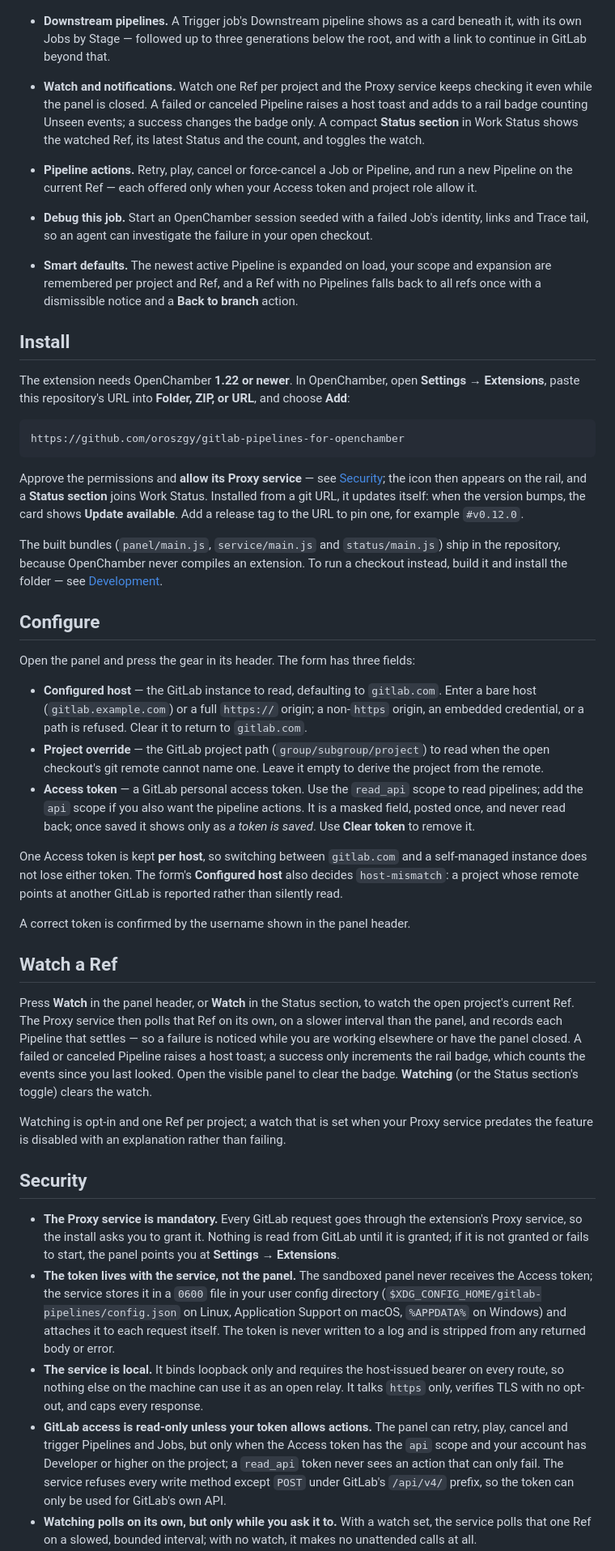
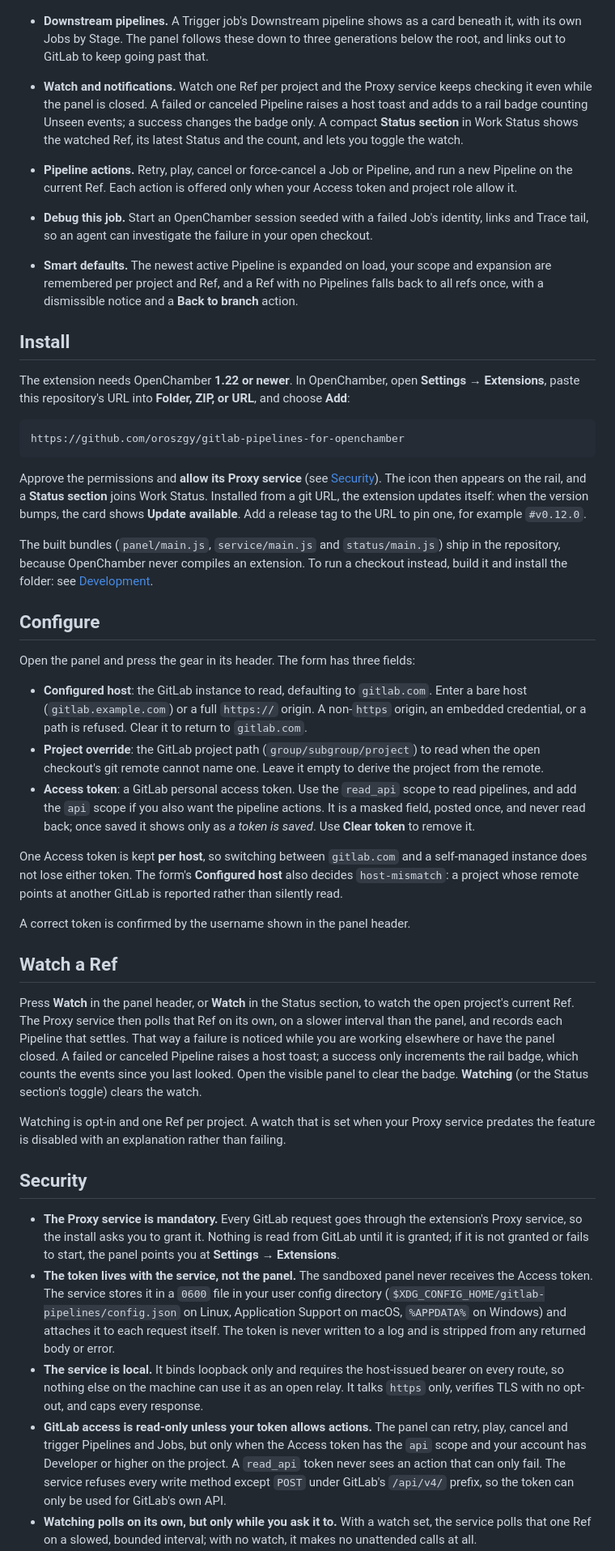
Before and after one commit to oroszgy/gitlab-pipelines-for-openchamber, a Markdown page: README.md, the part around one of its changes. Shown at 81% size. Rendered like a GitHub page.

Commit message:
docs: clarify README

````diff
--- a/README.md
+++ b/README.md
@@ -19,18 +21,18 @@ its Trigger jobs start, and the CI status of a Ref you watch — without leaving
   <img src="docs/images/log-drawer.png" alt="The log drawer open on a failed Job's Trace, showing the Find in log bar and the highlighted failure." width="480">
 
 - **Downstream pipelines.** A Trigger job's Downstream pipeline shows as a card beneath it, with its
-  own Jobs by Stage — followed up to three generations below the root, and with a link to continue in
-  GitLab beyond that.
+  own Jobs by Stage. The panel follows these down to three generations below the root, and links out
+  to GitLab to keep going past that.
 - **Watch and notifications.** Watch one Ref per project and the Proxy service keeps checking it even
   while the panel is closed. A failed or canceled Pipeline raises a host toast and adds to a rail
   badge counting Unseen events; a success changes the badge only. A compact **Status section** in Work
-  Status shows the watched Ref, its latest Status and the count, and toggles the watch.
+  Status shows the watched Ref, its latest Status and the count, and lets you toggle the watch.
 - **Pipeline actions.** Retry, play, cancel or force-cancel a Job or Pipeline, and run a new Pipeline
-  on the current Ref — each offered only when your Access token and project role allow it.
+  on the current Ref. Each action is offered only when your Access token and project role allow it.
 - **Debug this job.** Start an OpenChamber session seeded with a failed Job's identity, links and
   Trace tail, so an agent can investigate the failure in your open checkout.
 - **Smart defaults.** The newest active Pipeline is expanded on load, your scope and expansion are
-  remembered per project and Ref, and a Ref with no Pipelines falls back to all refs once with a
+  remembered per project and Ref, and a Ref with no Pipelines falls back to all refs once, with a
   dismissible notice and a **Back to branch** action.
 
 ## Install
@@ -42,27 +44,27 @@ paste this repository's URL into **Folder, ZIP, or URL**, and choose **Add**:
 https://github.com/oroszgy/gitlab-pipelines-for-openchamber
 ```
 
-Approve the permissions and **allow its Proxy service** — see [Security](#security); the icon then
-appears on the rail, and a **Status section** joins Work Status. Installed from a git URL, it updates
-itself: when the version bumps, the card shows **Update available**. Add a release tag to the URL to
-pin one, for example `#v0.12.0`.
+Approve the permissions and **allow its Proxy service** (see [Security](#security)). The icon then
+appears on the rail, and a **Status section** joins Work Status. Installed from a git URL, the
+extension updates itself: when the version bumps, the card shows **Update available**. Add a release
+tag to the URL to pin one, for example `#v0.12.0`.
 
 The built bundles (`panel/main.js`, `service/main.js` and `status/main.js`) ship in the repository,
 because OpenChamber never compiles an extension. To run a checkout instead, build it and install the
-folder — see [Development](#development).
+folder: see [Development](#development).
 
 ## Configure
 
 Open the panel and press the gear in its header. The form has three fields:
 
-- **Configured host** — the GitLab instance to read, defaulting to `gitlab.com`. Enter a bare host
-  (`gitlab.example.com`) or a full `https://` origin; a non-`https` origin, an embedded credential,
+- **Configured host**: the GitLab instance to read, defaulting to `gitlab.com`. Enter a bare host
+  (`gitlab.example.com`) or a full `https://` origin. A non-`https` origin, an embedded credential,
   or a path is refused. Clear it to return to `gitlab.com`.
-- **Project override** — the GitLab project path (`group/subgroup/project`) to read when the open
+- **Project override**: the GitLab project path (`group/subgroup/project`) to read when the open
   checkout's git remote cannot name one. Leave it empty to derive the project from the remote.
-- **Access token** — a GitLab personal access token. Use the `read_api` scope to read pipelines; add
-  the `api` scope if you also want the pipeline actions. It is a masked field, posted once, and never
-  read back; once saved it shows only as *a token is saved*. Use **Clear token** to remove it.
+- **Access token**: a GitLab personal access token. Use the `read_api` scope to read pipelines, and
+  add the `api` scope if you also want the pipeline actions. It is a masked field, posted once, and
+  never read back; once saved it shows only as *a token is saved*. Use **Clear token** to remove it.
 
 One Access token is kept **per host**, so switching between `gitlab.com` and a self-managed instance
 does not lose either token. The form's **Configured host** also decides `host-mismatch`: a project
@@ -74,12 +76,12 @@ A correct token is confirmed by the username shown in the panel header.
 
 Press **Watch** in the panel header, or **Watch** in the Status section, to watch the open project's
 current Ref. The Proxy service then polls that Ref on its own, on a slower interval than the panel,
-and records each Pipeline that settles — so a failure is noticed while you are working elsewhere or
-have the panel closed. A failed or canceled Pipeline raises a host toast; a success only increments
-the rail badge, which counts the events since you last looked. Open the visible panel to clear the
-badge. **Watching** (or the Status section's toggle) clears the watch.
+and records each Pipeline that settles. That way a failure is noticed while you are working elsewhere
+or have the panel closed. A failed or canceled Pipeline raises a host toast; a success only
+increments the rail badge, which counts the events since you last looked. Open the visible panel to
+clear the badge. **Watching** (or the Status section's toggle) clears the watch.
 
-Watching is opt-in and one Ref per project; a watch that is set when your Proxy service predates the
+Watching is opt-in and one Ref per project. A watch that is set when your Proxy service predates the
 feature is disabled with an explanation rather than failing.
 
 ## Security
@@ -88,7 +90,7 @@ feature is disabled with an explanation rather than failing.
   service, so the install asks you to grant it. Nothing is read from GitLab until it is granted; if
   it is not granted or fails to start, the panel points you at **Settings → Extensions**.
 - **The token lives with the service, not the panel.** The sandboxed panel never receives the
-  Access token; the service stores it in a `0600` file in your user config directory
+  Access token. The service stores it in a `0600` file in your user config directory
   (`$XDG_CONFIG_HOME/gitlab-pipelines/config.json` on Linux, Application Support on macOS,
   `%APPDATA%` on Windows) and attaches it to each request itself. The token is never written to a
   log and is stripped from any returned body or error.
@@ -97,7 +99,7 @@ feature is disabled with an explanation rather than failing.
   TLS with no opt-out, and caps every response.
 - **GitLab access is read-only unless your token allows actions.** The panel can retry, play, cancel
   and trigger Pipelines and Jobs, but only when the Access token has the `api` scope and your account
-  has Developer or higher on the project; a `read_api` token never sees an action that can only fail.
+  has Developer or higher on the project. A `read_api` token never sees an action that can only fail.
   The service refuses every write method except `POST` under GitLab's `/api/v4/` prefix, so the token
   can only be used for GitLab's own API.
 - **Watching polls on its own, but only while you ask it to.** With a watch set, the service polls
````
Also changed, not shown: other parts of README.md (+18 -15 lines).
